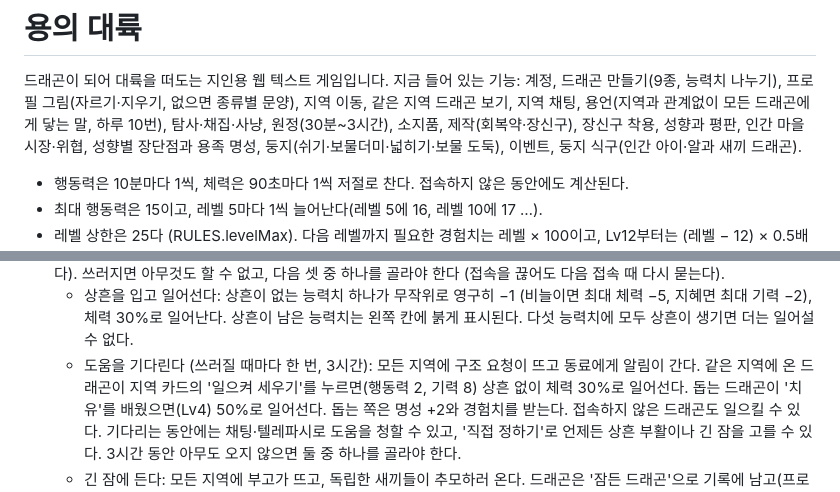
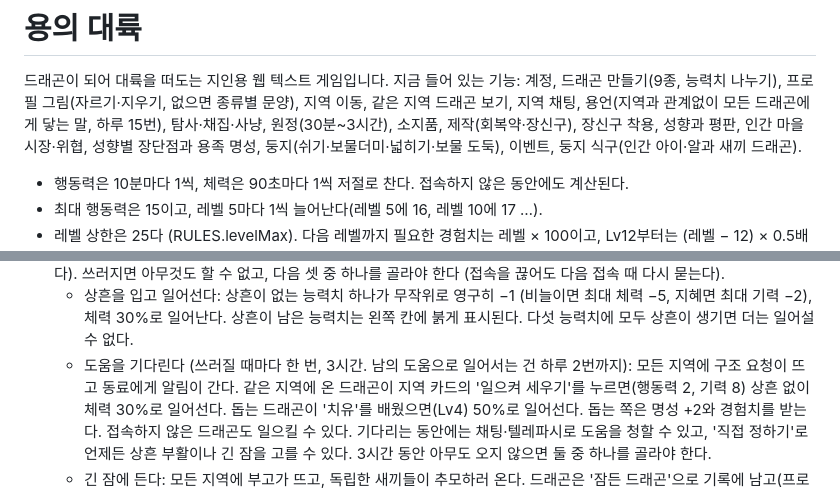
Before and after one commit to gobsi6/dragon-game, a Markdown page: README.md, 2 parts joined by grey strips. GitHub-like rendering.

```diff
--- a/README.md
+++ b/README.md
@@ -2,7 +2,7 @@
 
 드래곤이 되어 대륙을 떠도는 지인용 웹 텍스트 게임입니다.
 지금 들어 있는 기능: 계정, 드래곤 만들기(9종, 능력치 나누기), 프로필 그림(자르기·지우기, 없으면 종류별 문양),
-지역 이동, 같은 지역 드래곤 보기, 지역 채팅, 용언(지역과 관계없이 모든 드래곤에게 닿는 말, 하루 10번), 탐사·채집·사냥, 원정(30분~3시간), 소지품, 제작(회복약·장신구), 장신구 착용, 성향과 평판, 인간 마을 시장·위협, 성향별 장단점과 용족 명성, 둥지(쉬기·보물더미·넓히기·보물 도둑), 이벤트, 둥지 식구(인간 아이·알과 새끼 드래곤).
+지역 이동, 같은 지역 드래곤 보기, 지역 채팅, 용언(지역과 관계없이 모든 드래곤에게 닿는 말, 하루 15번), 탐사·채집·사냥, 원정(30분~3시간), 소지품, 제작(회복약·장신구), 장신구 착용, 성향과 평판, 인간 마을 시장·위협, 성향별 장단점과 용족 명성, 둥지(쉬기·보물더미·넓히기·보물 도둑), 이벤트, 둥지 식구(인간 아이·알과 새끼 드래곤).
 
 - 행동력은 10분마다 1씩, 체력은 90초마다 1씩 저절로 찬다. 접속하지 않은 동안에도 계산된다.
 - 최대 행동력은 15이고, 레벨 5마다 1씩 늘어난다(레벨 5에 16, 레벨 10에 17 …).
@@ -180,7 +180,7 @@
   쓰러지면 아무것도 할 수 없고, 다음 셋 중 하나를 골라야 한다 (접속을 끊어도 다음 접속 때 다시 묻는다).
   - 상흔을 입고 일어선다: 상흔이 없는 능력치 하나가 무작위로 영구히 −1 (비늘이면 최대 체력 −5, 지혜면 최대 기력 −2), 체력 30%로 일어난다.
     상흔이 남은 능력치는 왼쪽 칸에 붉게 표시된다. 다섯 능력치에 모두 상흔이 생기면 더는 일어설 수 없다.
-  - 도움을 기다린다 (쓰러질 때마다 한 번, 3시간): 모든 지역에 구조 요청이 뜨고 동료에게 알림이 간다. 같은 지역에 온 드래곤이 지역 카드의
+  - 도움을 기다린다 (쓰러질 때마다 한 번, 3시간. 남의 도움으로 일어서는 건 하루 2번까지): 모든 지역에 구조 요청이 뜨고 동료에게 알림이 간다. 같은 지역에 온 드래곤이 지역 카드의
     '일으켜 세우기'를 누르면(행동력 2, 기력 8) 상흔 없이 체력 30%로 일어선다. 돕는 드래곤이 '치유'를 배웠으면(Lv4) 50%로 일어선다.
     돕는 쪽은 명성 +2와 경험치를 받는다. 접속하지 않은 드래곤도 일으킬 수 있다. 기다리는 동안에는 채팅·텔레파시로 도움을 청할 수 있고,
     '직접 정하기'로 언제든 상흔 부활이나 긴 잠을 고를 수 있다. 3시간 동안 아무도 오지 않으면 둘 중 하나를 골라야 한다.
```
